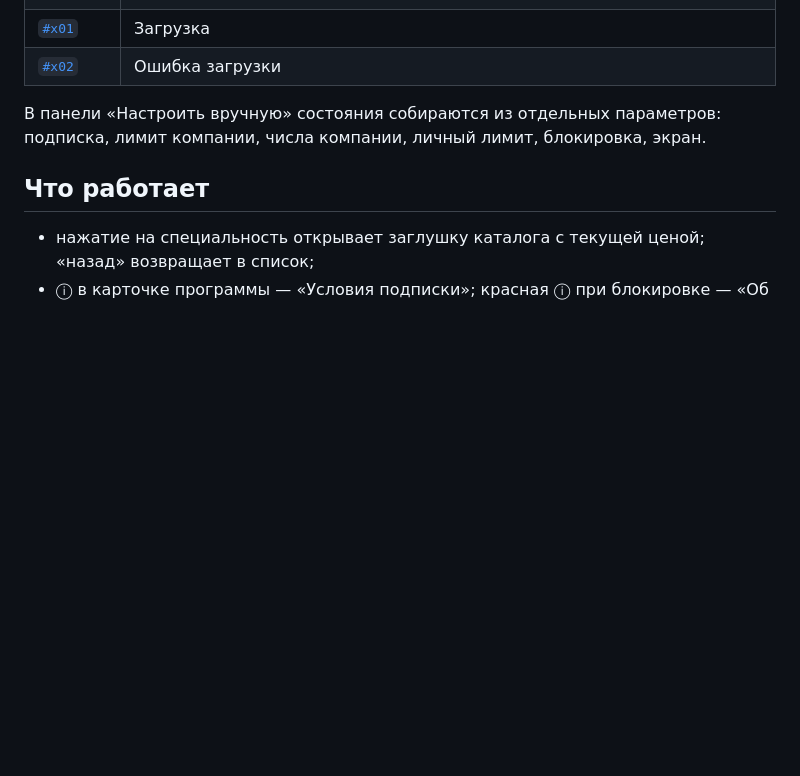
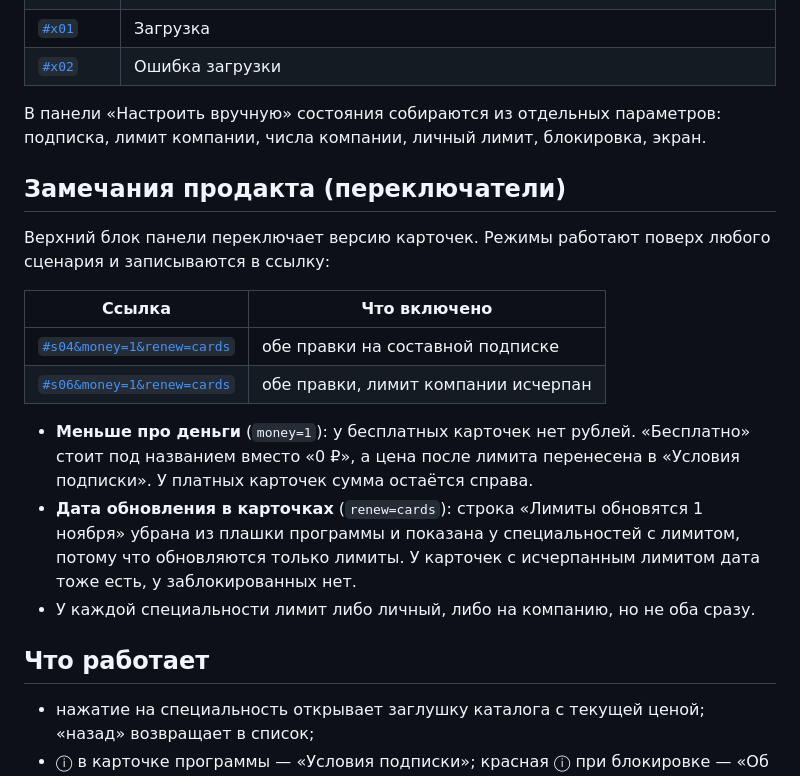
Before and after one commit to leratk22/prosebya-subscription-prototype, a Markdown page: README.md, the part around the change. Drawn GitHub-style; blank space fills up the shorter version.

Commit message:
README: переключатели по замечаниям продакта
Co-Authored-By: Claude Sonnet 5.5 <noreply@anthropic.com>

```diff
--- a/README.md
+++ b/README.md
@@ -25,6 +25,19 @@
 
 В панели «Настроить вручную» состояния собираются из отдельных параметров: подписка, лимит компании, числа компании, личный лимит, блокировка, экран.
 
+## Замечания продакта (переключатели)
+
+Верхний блок панели переключает версию карточек. Режимы работают поверх любого сценария и записываются в ссылку:
+
+| Ссылка | Что включено |
+|---|---|
+| [`#s04&money=1&renew=cards`](https://leratk22.github.io/prosebya-subscription-prototype/#s04&money=1&renew=cards) | обе правки на составной подписке |
+| [`#s06&money=1&renew=cards`](https://leratk22.github.io/prosebya-subscription-prototype/#s06&money=1&renew=cards) | обе правки, лимит компании исчерпан |
+
+- **Меньше про деньги** (`money=1`): у бесплатных карточек нет рублей. «Бесплатно» стоит под названием вместо «0 ₽», а цена после лимита перенесена в «Условия подписки». У платных карточек сумма остаётся справа.
+- **Дата обновления в карточках** (`renew=cards`): строка «Лимиты обновятся 1 ноября» убрана из плашки программы и показана у специальностей с лимитом, потому что обновляются только лимиты. У карточек с исчерпанным лимитом дата тоже есть, у заблокированных нет.
+- У каждой специальности лимит либо личный, либо на компанию, но не оба сразу.
+
 ## Что работает
 
 - нажатие на специальность открывает заглушку каталога с текущей ценой; «назад» возвращает в список;
```
